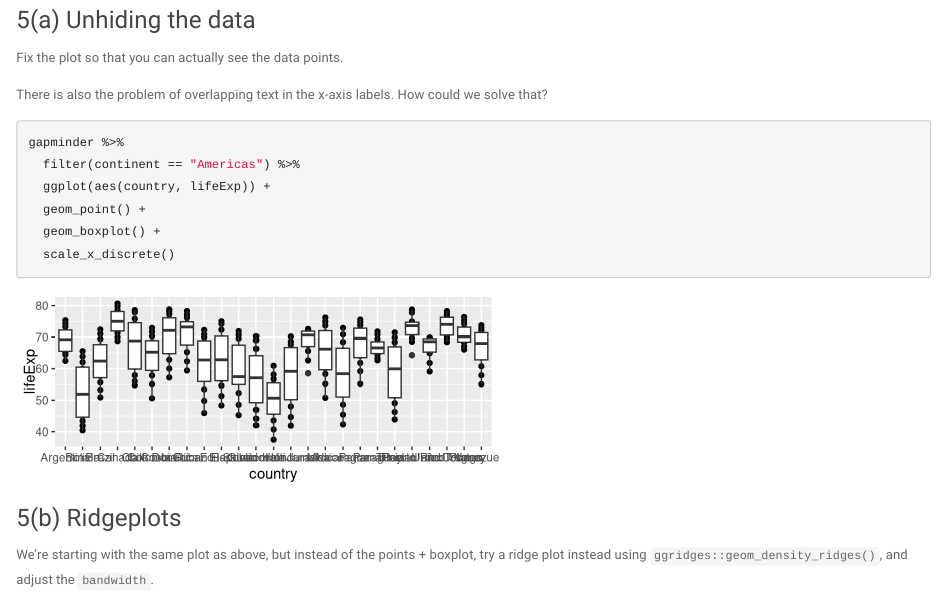
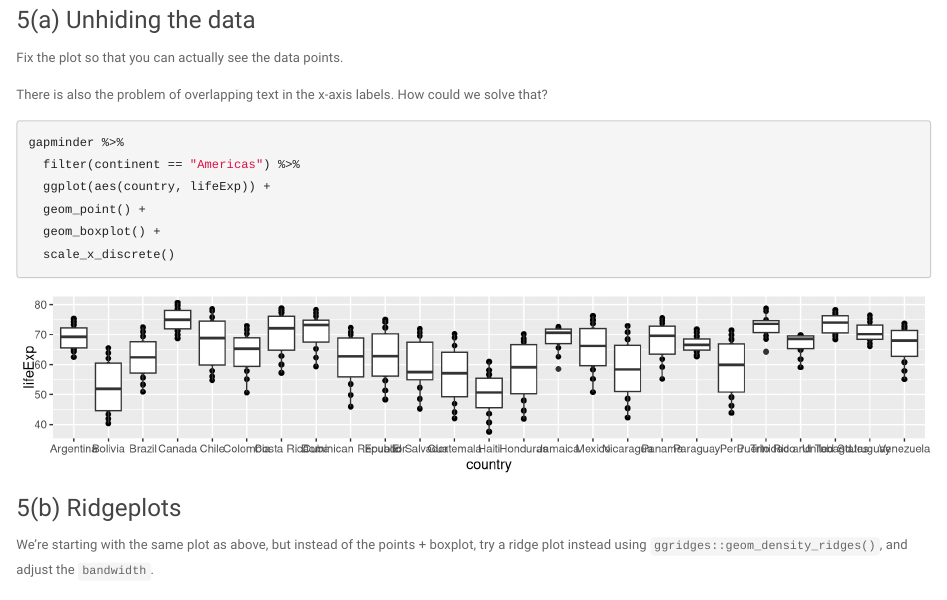
Before and after one commit to mcloutier96/DataSci-participation, an R Markdown document (Plotting/s03b_ggplot_p2-exercise.rmd): the page in a window 1100 px wide, from 4360 px down. Rendered offline with R 4.5, knitr and Pandoc, with nearby package versions; code that draws random numbers runs with fixed seeds of ours; the gapminder table comes from the copy in Python's plotly package.

Commit message:
More Problems Solved

````diff
--- a/Plotting/s03b_ggplot_p2-exercise.rmd
+++ b/Plotting/s03b_ggplot_p2-exercise.rmd
@@ -136,7 +136,7 @@ Fix the plot so that you can actually see the data points.
 
 There is also the problem of overlapping text in the x-axis labels. How could we solve that?
 
-```{r, fig.width = 5, fig.height = 2}
+```{r, fig.width = 10, fig.height = 2}
 gapminder %>%
   filter(continent == "Americas") %>%
   ggplot(aes(country, lifeExp)) +
````
Also changed, not shown: 1 other file.
